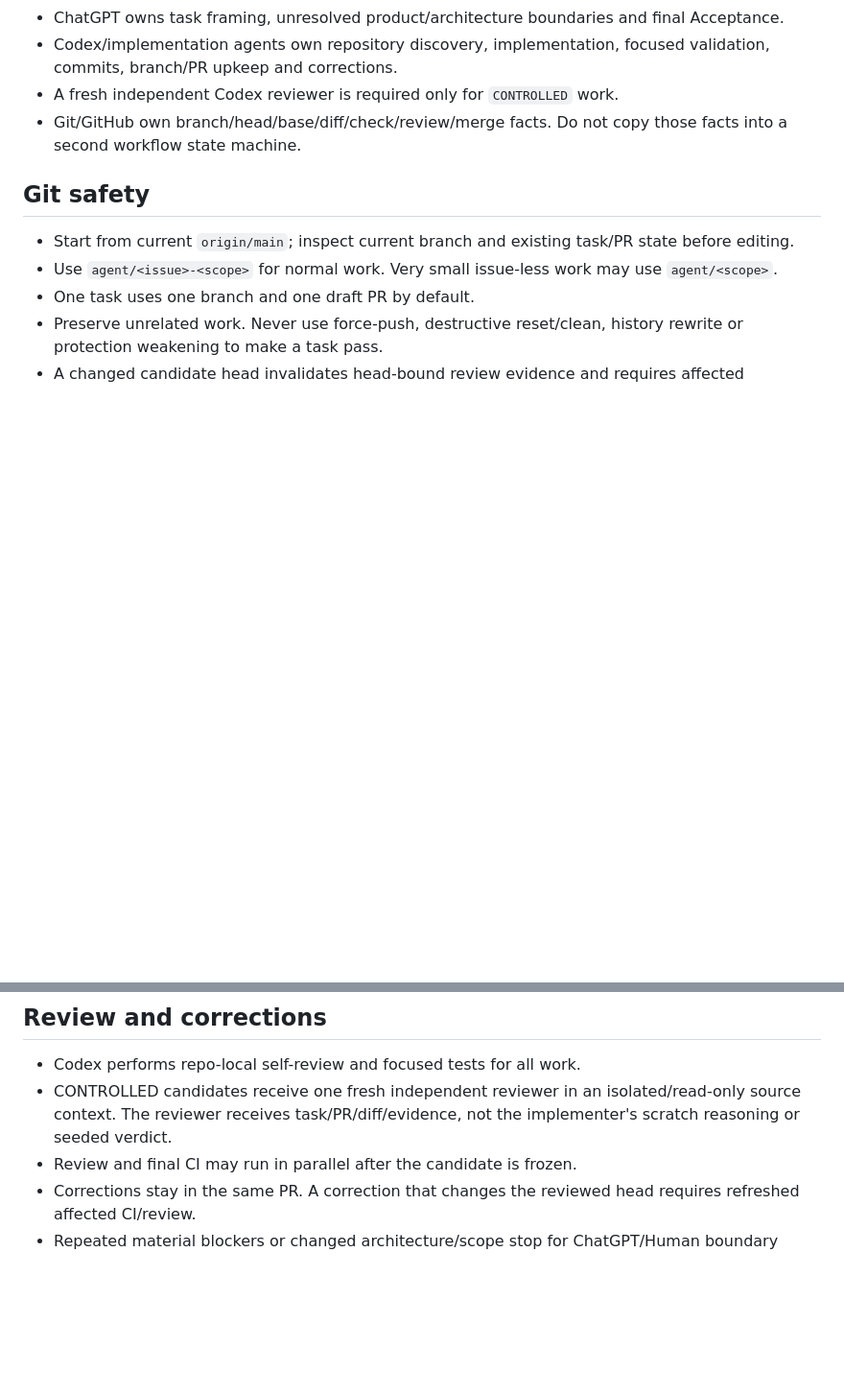
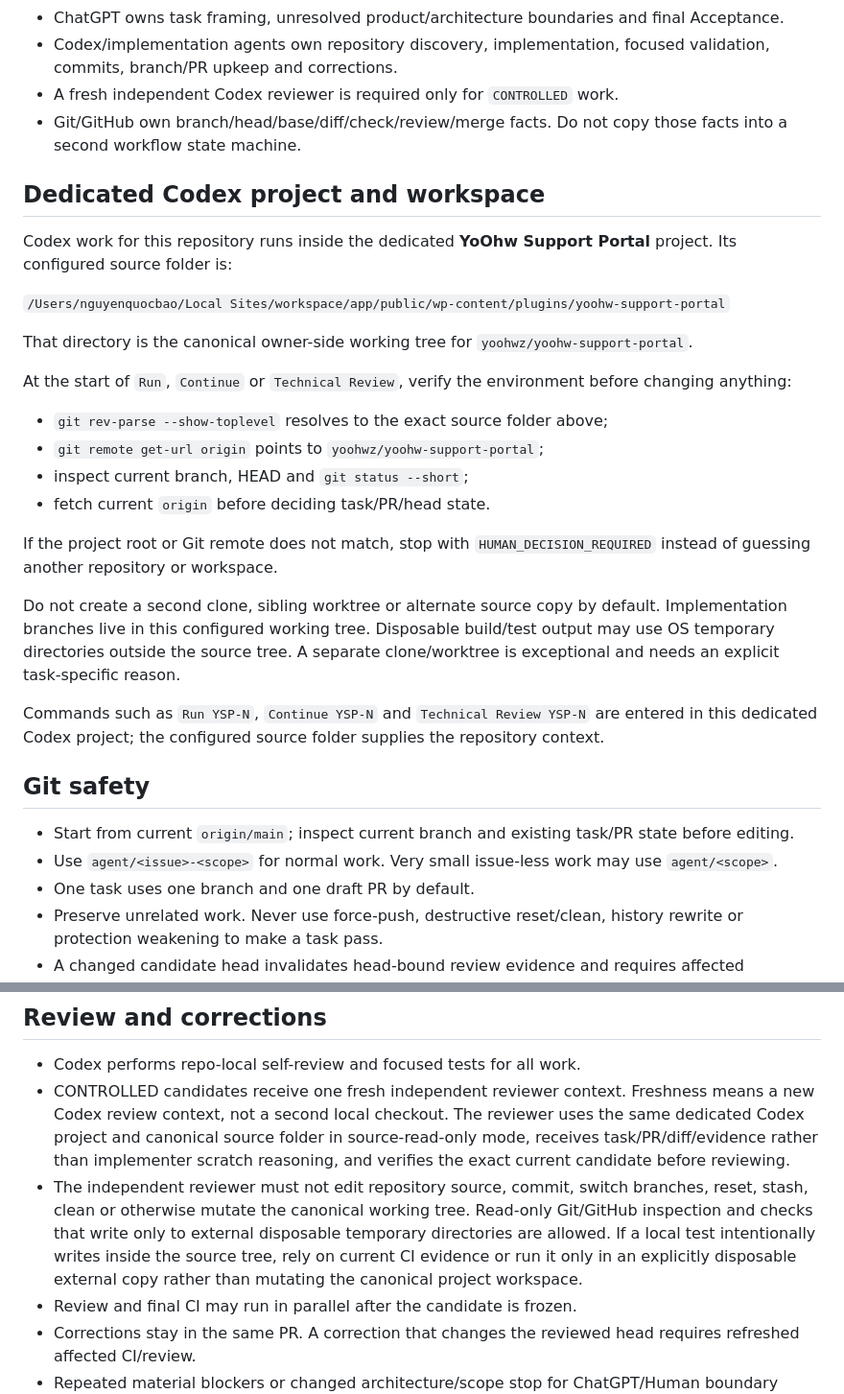
Before and after one commit to yoohwz/yoohw-support-portal, a Markdown page: AGENTS.md, 2 parts joined by grey strips. Shown at 96% size. Rendered like a GitHub page; blank space fills up the shorter version.

Commit message:
docs: bind Codex to dedicated Support Portal project

```diff
--- a/AGENTS.md
+++ b/AGENTS.md
@@ -10,6 +10,27 @@ These instructions apply to the whole repository after the Foundation workflow i
 - Codex/implementation agents own repository discovery, implementation, focused validation, commits, branch/PR upkeep and corrections.
 - A fresh independent Codex reviewer is required only for `CONTROLLED` work.
 - Git/GitHub own branch/head/base/diff/check/review/merge facts. Do not copy those facts into a second workflow state machine.
+
+## Dedicated Codex project and workspace
+
+Codex work for this repository runs inside the dedicated **YoOhw Support Portal** project. Its configured source folder is:
+
+`/Users/nguyenquocbao/Local Sites/workspace/app/public/wp-content/plugins/yoohw-support-portal`
+
+That directory is the canonical owner-side working tree for `yoohwz/yoohw-support-portal`.
+
+At the start of `Run`, `Continue` or `Technical Review`, verify the environment before changing anything:
+
+- `git rev-parse --show-toplevel` resolves to the exact source folder above;
+- `git remote get-url origin` points to `yoohwz/yoohw-support-portal`;
+- inspect current branch, HEAD and `git status --short`;
+- fetch current `origin` before deciding task/PR/head state.
+
+If the project root or Git remote does not match, stop with `HUMAN_DECISION_REQUIRED` instead of guessing another repository or workspace.
+
+Do not create a second clone, sibling worktree or alternate source copy by default. Implementation branches live in this configured working tree. Disposable build/test output may use OS temporary directories outside the source tree. A separate clone/worktree is exceptional and needs an explicit task-specific reason.
+
+Commands such as `Run YSP-N`, `Continue YSP-N` and `Technical Review YSP-N` are entered in this dedicated Codex project; the configured source folder supplies the repository context.
 
 ## Git safety
 
@@ -66,7 +87,8 @@ If STANDARD discovery finds a CONTROLLED trigger, stop before the sensitive chan
 ## Review and corrections
 
 - Codex performs repo-local self-review and focused tests for all work.
-- CONTROLLED candidates receive one fresh independent reviewer in an isolated/read-only source context. The reviewer receives task/PR/diff/evidence, not the implementer's scratch reasoning or seeded verdict.
+- CONTROLLED candidates receive one fresh independent reviewer context. Freshness means a new Codex review context, not a second local checkout. The reviewer uses the same dedicated Codex project and canonical source folder in source-read-only mode, receives task/PR/diff/evidence rather than implementer scratch reasoning, and verifies the exact current candidate before reviewing.
+- The independent reviewer must not edit repository source, commit, switch branches, reset, stash, clean or otherwise mutate the canonical working tree. Read-only Git/GitHub inspection and checks that write only to external disposable temporary directories are allowed. If a local test intentionally writes inside the source tree, rely on current CI evidence or run it only in an explicitly disposable external copy rather than mutating the canonical project workspace.
 - Review and final CI may run in parallel after the candidate is frozen.
 - Corrections stay in the same PR. A correction that changes the reviewed head requires refreshed affected CI/review.
 - Repeated material blockers or changed architecture/scope stop for ChatGPT/Human boundary review instead of creating an unbounded loop or replacement PR.
```
